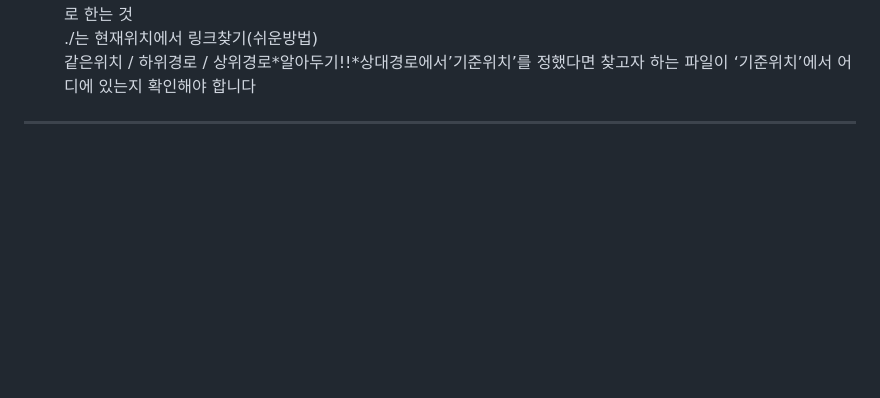
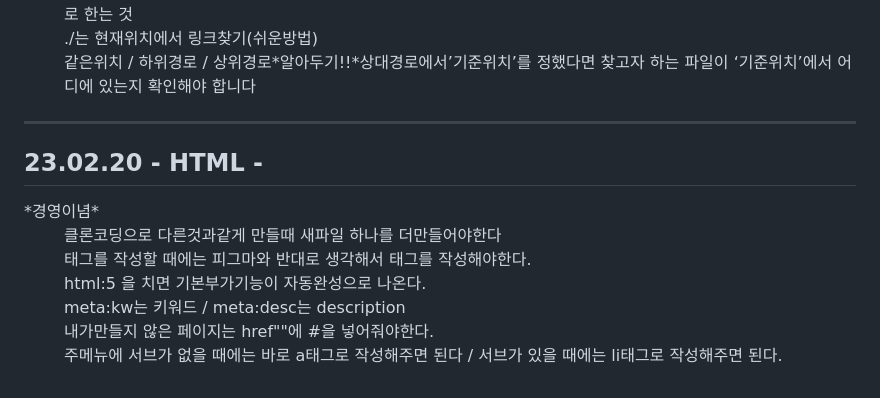
Before and after one commit to gyuriiikim/html_study, a Markdown page: README.md, the part around the change. GitHub-like rendering; blank space fills up the shorter version.

```diff
--- a/README.md
+++ b/README.md
@@ -63,3 +63,13 @@ hr은 구분선 / em,strong은 강조문구 / br은 문장 줄바꿈 / q 짧은
   </dl>
 </div>
 <hr>
+<h2>23.02.20 - HTML - </h2>
+  <dl>
+  <dt>*경영이념*</dt>
+  <dd>클론코딩으로 다른것과같게 만들때 새파일 하나를 더만들어야한다</dd>
+  <dd>태그를 작성할 때에는 피그마와 반대로 생각해서 태그를 작성해야한다.</dd>
+  <dd>html:5 을 치면 기본부가기능이 자동완성으로 나온다.</dd>
+  <dd>meta:kw는 키워드 / meta:desc는 description</dd>
+  <dd>내가만들지 않은 페이지는 href""에 #을 넣어줘야한다.</dd>
+  <dd>주메뉴에 서브가 없을 때에는 바로 a태그로 작성해주면 된다 / 서브가 있을 때에는 li태그로 작성해주면 된다.</dd>
+  </dl>
```
